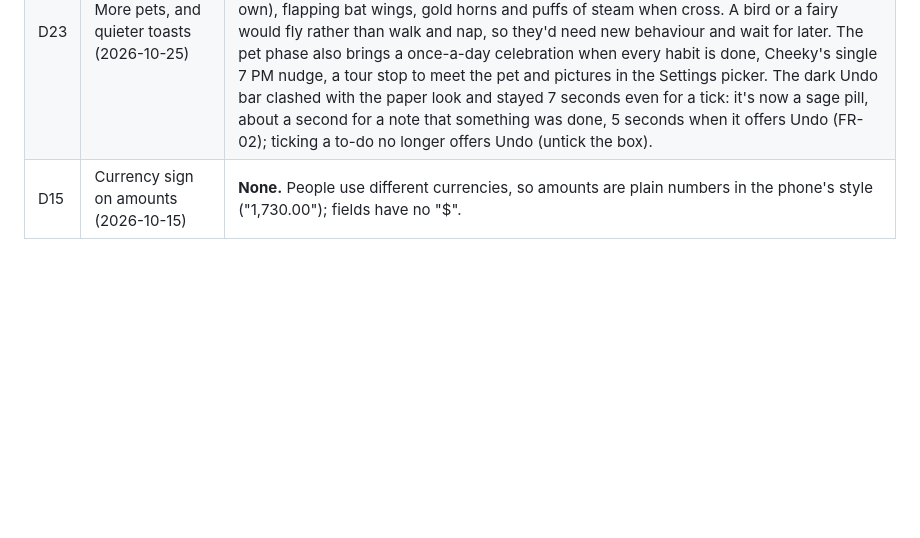
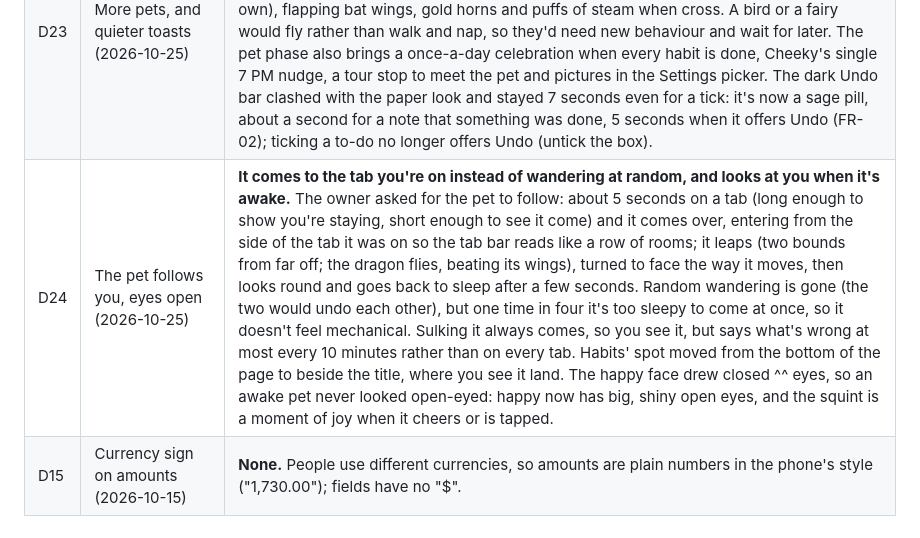
Before and after one commit to Yabsera-Haile/daybloom, a Markdown page: docs/DESIGN_REVIEW.md, the part around the change. GitHub-like rendering; blank space fills up the shorter version.

Commit message:
Describe the pet following you and its open eyes (MS-12, D24)

```diff
--- a/docs/DESIGN_REVIEW.md
+++ b/docs/DESIGN_REVIEW.md
@@ -189,4 +189,5 @@ The sample numbers in the design contradict each other. This confirms every numb
 | D21 | The companion pet (2026-10-25) | **Drawn in code, in the stickers' style, behind a fixed set of poses, moods and pivots.** No library offers ready-made pets; Rive (what Duolingo uses) needs each character animated by hand in its editor, and Lottie clips don't share a style or switch moods. So each pet is flat vector layers (art/types.ts: tail, body, ears, head, a face per mood, wings for flyers), moved by code in short moves (breathe, blink, twitch, sway, hop) with stillness between, and only while on screen. A hand-animated Rive version can later replace the drawings with the same poses and moods. The mood comes from the planner (MS-11). **Gentle** (default) or **Cheeky** personality: the user asked for Duolingo-style crossness, kept optional because Daybloom is a calm planner. Off in Calm mode. Built on the `pet` branch as an experiment; `main` stays at v4.3 until it's kept. Planned next: more pets, reminders in the pet's voice, and for Cheeky at most one nudge a day about habits that already remind (MS-07 changes then). |
 | D22 | The companion, after the first phone test (2026-10-25) | **One Skia canvas, cuter art, nap spots on every tab, and the pet in reminders.** Drawn as a dozen separately animated SVG views, parts of the cat sometimes vanished on the owner's phone (not on the emulator), so the whole pet is now drawn in one Skia canvas, moving each part inside the drawing (about 5 MB more app). The cat got rounder, with soft shading, sparkly eyes, a fluffy bib and a sage collar with a gold bell, plus a yawn, a stretch and a leap. It naps in a spot on each tab that covers no buttons and wanders between them (only tabs you've opened), leaping in to cheer on the tab you're on. Sulking now lasts until the slipping habit or old to-dos are dealt with ("one thing done forgives all" made it hard to see). Its speech is in a handwriting face (Patrick Hand). Reminders carry its picture and a line in its voice: local notifications in expo-notifications only take one app-wide picture, so a small patch (patches/, applied by patch-package on install) lets a reminder name its own; the status-bar icon stays the app's, as Android draws it in one colour. A first-run page offers the pet (ON-03). |
 | D23 | More pets, and quieter toasts (2026-10-25) | **A puppy and a little dragon join the cat; toasts become soft sage pills that leave quickly.** The two new pets were chosen because they can do everything the cat does (sit, curl up asleep, yawn, stretch, leap between tabs) with something of their own: the puppy's floppy ears, button nose, tongue-out grin and wagging tail; the dragon's sage colour (the app's own), flapping bat wings, gold horns and puffs of steam when cross. A bird or a fairy would fly rather than walk and nap, so they'd need new behaviour and wait for later. The pet phase also brings a once-a-day celebration when every habit is done, Cheeky's single 7 PM nudge, a tour stop to meet the pet and pictures in the Settings picker. The dark Undo bar clashed with the paper look and stayed 7 seconds even for a tick: it's now a sage pill, about a second for a note that something was done, 5 seconds when it offers Undo (FR-02); ticking a to-do no longer offers Undo (untick the box). |
+| D24 | The pet follows you, eyes open (2026-10-25) | **It comes to the tab you're on instead of wandering at random, and looks at you when it's awake.** The owner asked for the pet to follow: about 5 seconds on a tab (long enough to show you're staying, short enough to see it come) and it comes over, entering from the side of the tab it was on so the tab bar reads like a row of rooms; it leaps (two bounds from far off; the dragon flies, beating its wings), turned to face the way it moves, then looks round and goes back to sleep after a few seconds. Random wandering is gone (the two would undo each other), but one time in four it's too sleepy to come at once, so it doesn't feel mechanical. Sulking it always comes, so you see it, but says what's wrong at most every 10 minutes rather than on every tab. Habits' spot moved from the bottom of the page to beside the title, where you see it land. The happy face drew closed ^^ eyes, so an awake pet never looked open-eyed: happy now has big, shiny open eyes, and the squint is a moment of joy when it cheers or is tapped. |
 | D15 | Currency sign on amounts (2026-10-15) | **None.** People use different currencies, so amounts are plain numbers in the phone's style ("1,730.00"); fields have no "$". |
```
Also changed, not shown: docs/REQUIREMENTS.md (+1 -1 lines), docs/TEST_PLAN.md (+6 -1 lines).
